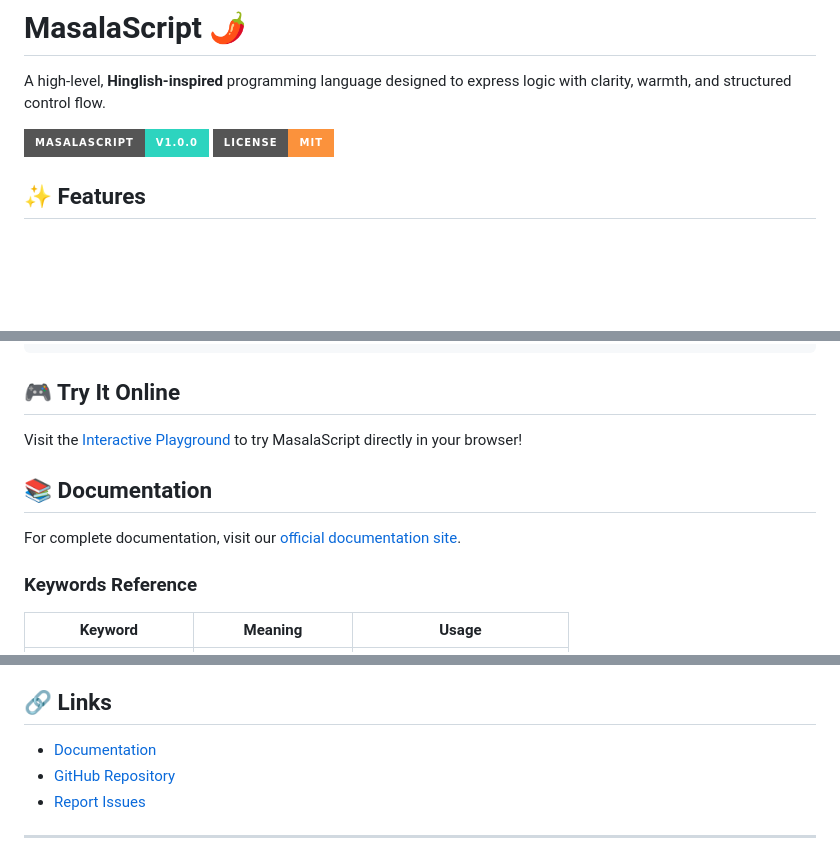
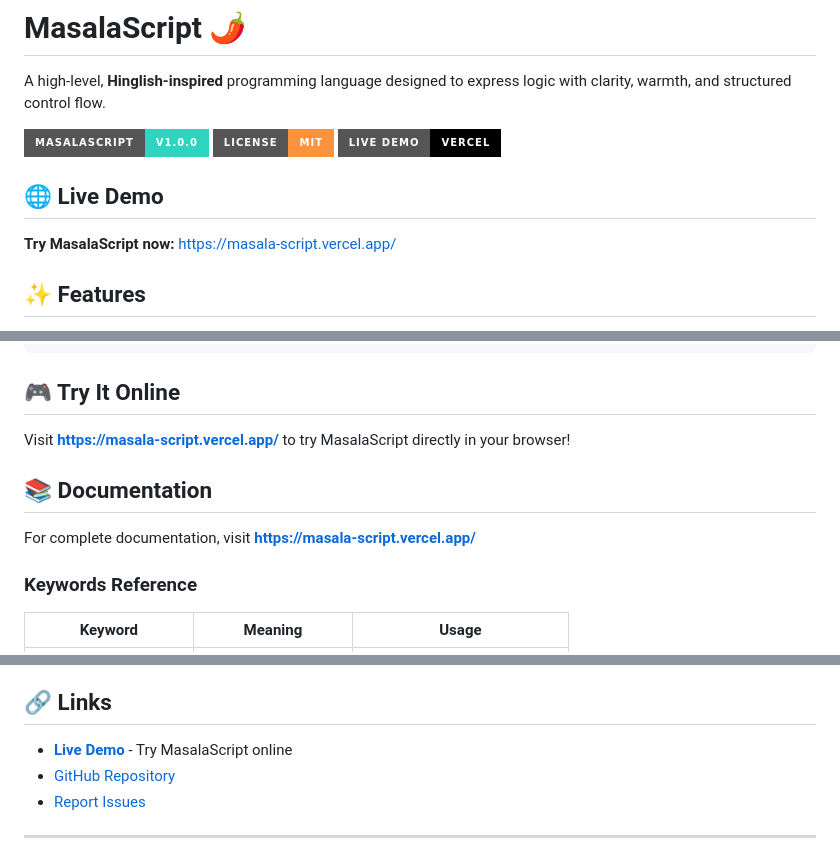
Before and after one commit to TufelMalik/MasalaScript, a Markdown page: README.md, 3 parts joined by grey strips. Rendered like a GitHub page; badges without logos; blank space fills up the shorter version.

Commit message:
docs: Add Vercel deployment link to README

```diff
--- a/README.md
+++ b/README.md
@@ -2,8 +2,13 @@
 
 A high-level, **Hinglish-inspired** programming language designed to express logic with clarity, warmth, and structured control flow.
 
-![MasalaScript Logo](https://img.shields.io/badge/MasalaScript-v1.0.0-2DD4BF?style=for-the-badge)
-![License](https://img.shields.io/badge/license-MIT-FB923C?style=for-the-badge)
+[![MasalaScript Logo](https://img.shields.io/badge/MasalaScript-v1.0.0-2DD4BF?style=for-the-badge)](https://masala-script.vercel.app/)
+[![License](https://img.shields.io/badge/license-MIT-FB923C?style=for-the-badge)](https://github.com/TufelMalik/MasalaScript/blob/main/LICENSE)
+[![Live Demo](https://img.shields.io/badge/Live%20Demo-Vercel-000000?style=for-the-badge&logo=vercel)](https://masala-script.vercel.app/)
+
+## 🌐 Live Demo
+
+**Try MasalaScript now:** [https://masala-script.vercel.app/](https://masala-script.vercel.app/)
 
 ## ✨ Features
 
@@ -101,11 +106,11 @@ paisa vasool
 
 ## 🎮 Try It Online
 
-Visit the [Interactive Playground](#) to try MasalaScript directly in your browser!
+Visit **[https://masala-script.vercel.app/](https://masala-script.vercel.app/)** to try MasalaScript directly in your browser!
 
 ## 📚 Documentation
 
-For complete documentation, visit our [official documentation site](https://tufelmalik.github.io/MasalaScript/).
+For complete documentation, visit **[https://masala-script.vercel.app/](https://masala-script.vercel.app/)**
 
 ### Keywords Reference
 
@@ -164,7 +169,7 @@ This project is licensed under the MIT License.
 
 ## 🔗 Links
 
-- [Documentation](https://tufelmalik.github.io/MasalaScript/)
+- **[Live Demo](https://masala-script.vercel.app/)** - Try MasalaScript online
 - [GitHub Repository](https://github.com/TufelMalik/MasalaScript)
 - [Report Issues](https://github.com/TufelMalik/MasalaScript/issues)
 
```
